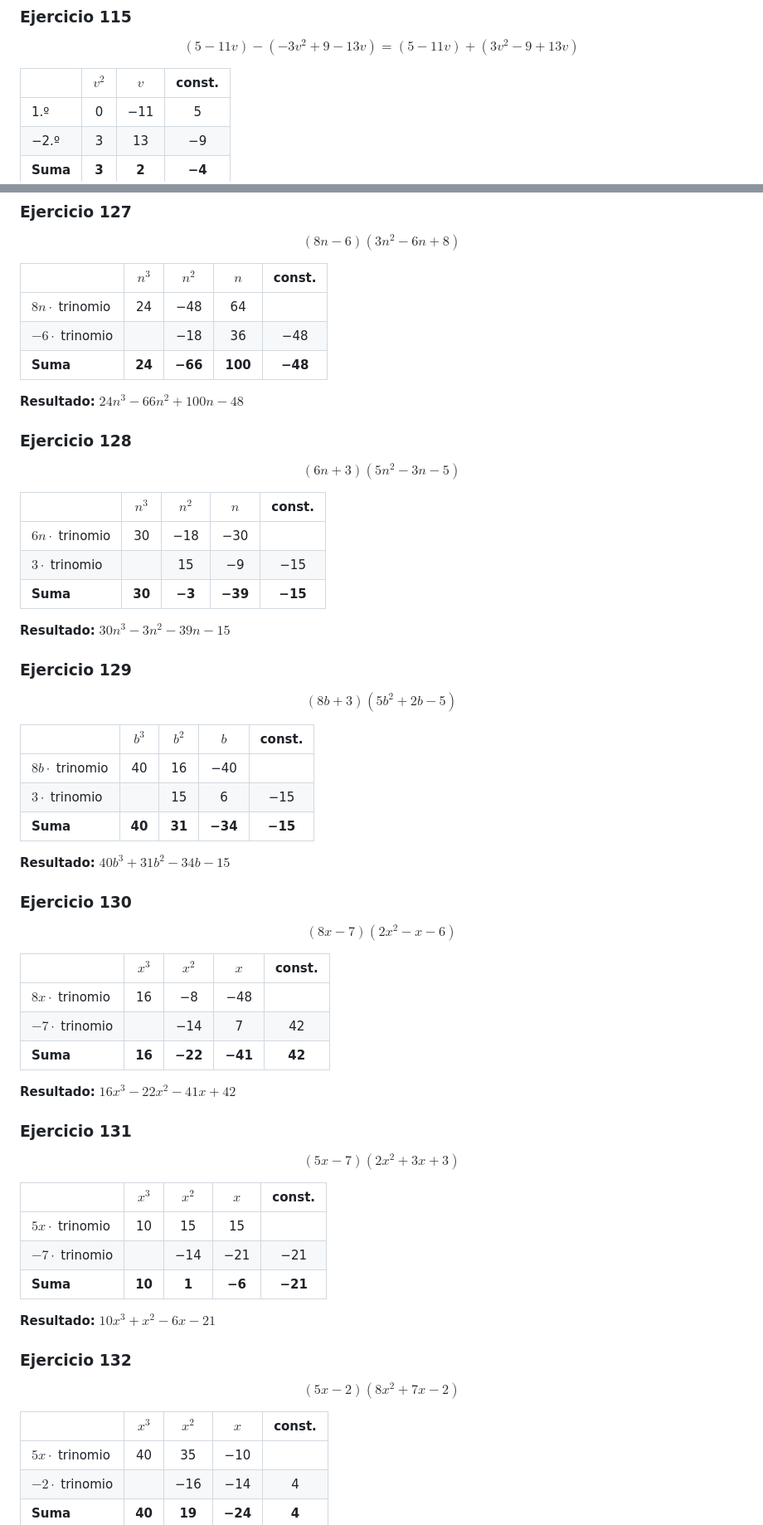
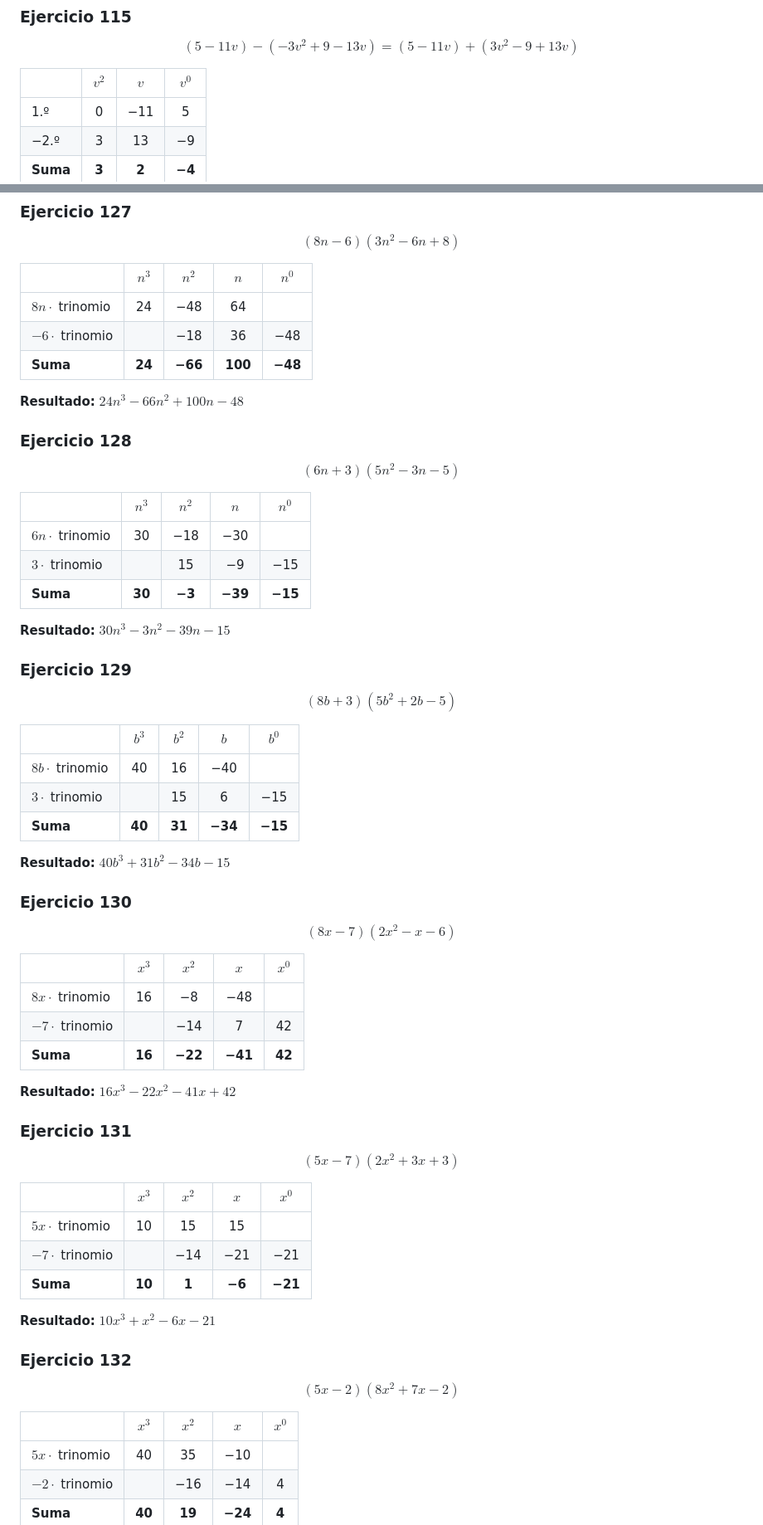
Before and after one commit to allisonmontejo/FUNDAMENTOS_DE_ALGEBRA_ALLISON_MONTEJO, a Markdown page: Actividad11.md, 2 parts joined by grey strips. Shown at 83% size. GitHub-like rendering.

```diff
--- a/Actividad11.md
+++ b/Actividad11.md
@@ -2,7 +2,7 @@
 
 $$(5 - 11v) - (-3v^2 + 9 - 13v) = (5 - 11v) + (3v^2 - 9 + 13v)$$
 
-| | $v^2$ | $v$ | const. |
+| | $v^2$ | $v$ | $v^0$ |
 |---|:---:|:---:|:---:|
 | 1.º | 0 | −11 | 5 |
 | −2.º | 3 | 13 | −9 |
@@ -95,7 +95,7 @@ $$(-11n^2 + 9n^5 + 11n^4 + 12n) - (-9n^5 + 7 - 8n^4) + (-2n^2 - 14n^5)$$
 
 $$(8n - 6)(3n^2 - 6n + 8)$$
 
-| | $n^3$ | $n^2$ | $n$ | const. |
+| | $n^3$ | $n^2$ | $n$ | $n^0$ |
 |---|:---:|:---:|:---:|:---:|
 | $8n \cdot$ trinomio | 24 | −48 | 64 | |
 | $-6 \cdot$ trinomio | | −18 | 36 | −48 |
@@ -107,7 +107,7 @@ $$(8n - 6)(3n^2 - 6n + 8)$$
 
 $$(6n + 3)(5n^2 - 3n - 5)$$
 
-| | $n^3$ | $n^2$ | $n$ | const. |
+| | $n^3$ | $n^2$ | $n$ | $n^0$ |
 |---|:---:|:---:|:---:|:---:|
 | $6n \cdot$ trinomio | 30 | −18 | −30 | |
 | $3 \cdot$ trinomio | | 15 | −9 | −15 |
@@ -119,7 +119,7 @@ $$(6n + 3)(5n^2 - 3n - 5)$$
 
 $$(8b + 3)(5b^2 + 2b - 5)$$
 
-| | $b^3$ | $b^2$ | $b$ | const. |
+| | $b^3$ | $b^2$ | $b$ | $b^0$ |
 |---|:---:|:---:|:---:|:---:|
 | $8b \cdot$ trinomio | 40 | 16 | −40 | |
 | $3 \cdot$ trinomio | | 15 | 6 | −15 |
@@ -131,7 +131,7 @@ $$(8b + 3)(5b^2 + 2b - 5)$$
 
 $$(8x - 7)(2x^2 - x - 6)$$
 
-| | $x^3$ | $x^2$ | $x$ | const. |
+| | $x^3$ | $x^2$ | $x$ | $x^0$ |
 |---|:---:|:---:|:---:|:---:|
 | $8x \cdot$ trinomio | 16 | −8 | −48 | |
 | $-7 \cdot$ trinomio | | −14 | 7 | 42 |
@@ -143,7 +143,7 @@ $$(8x - 7)(2x^2 - x - 6)$$
 
 $$(5x - 7)(2x^2 + 3x + 3)$$
 
-| | $x^3$ | $x^2$ | $x$ | const. |
+| | $x^3$ | $x^2$ | $x$ | $x^0$ |
 |---|:---:|:---:|:---:|:---:|
 | $5x \cdot$ trinomio | 10 | 15 | 15 | |
 | $-7 \cdot$ trinomio | | −14 | −21 | −21 |
@@ -155,7 +155,7 @@ $$(5x - 7)(2x^2 + 3x + 3)$$
 
 $$(5x - 2)(8x^2 + 7x - 2)$$
 
-| | $x^3$ | $x^2$ | $x$ | const. |
+| | $x^3$ | $x^2$ | $x$ | $x^0$ |
 |---|:---:|:---:|:---:|:---:|
 | $5x \cdot$ trinomio | 40 | 35 | −10 | |
 | $-2 \cdot$ trinomio | | −16 | −14 | 4 |
```
Also changed, not shown: other parts of Actividad11.md (+4 -4 lines).
